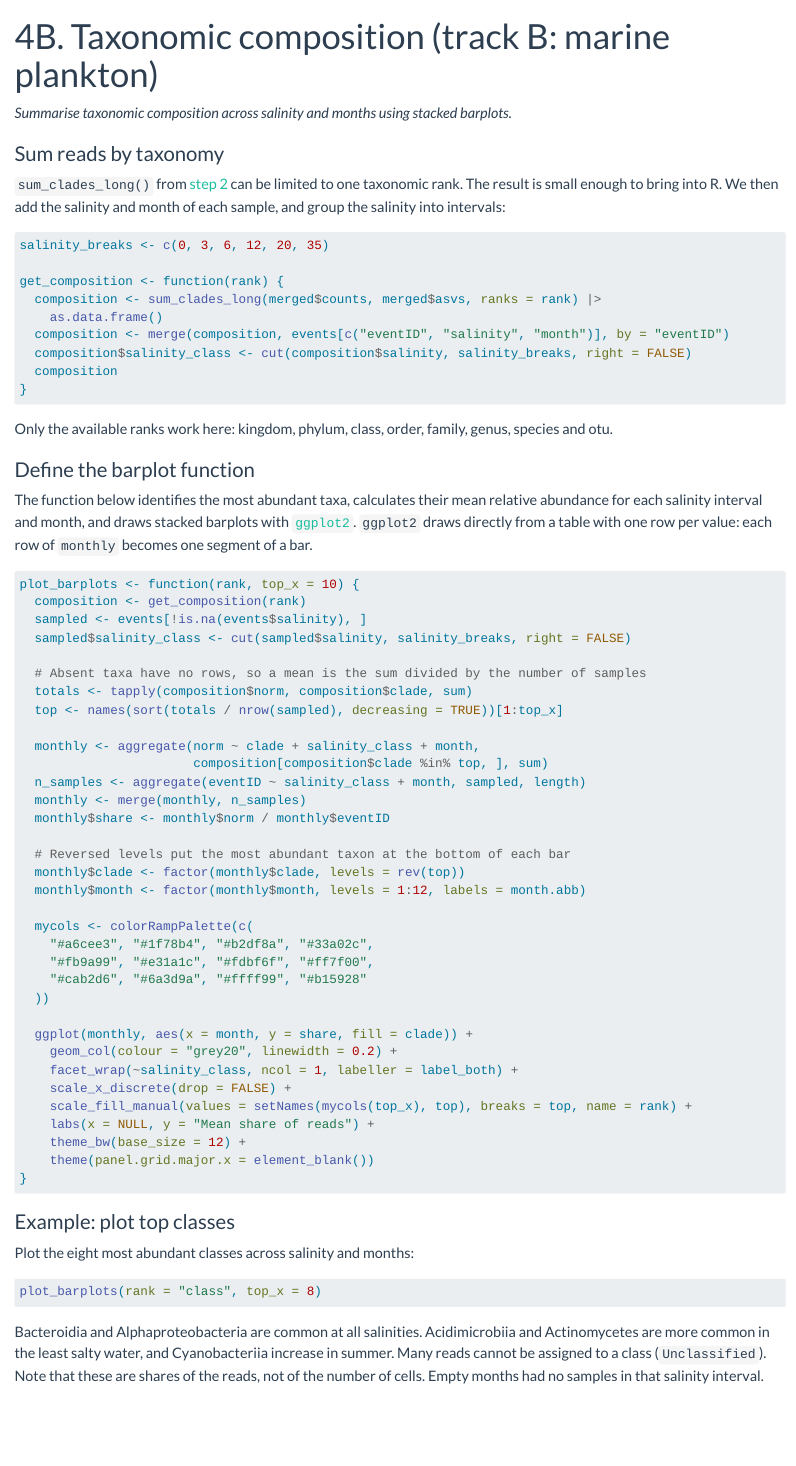
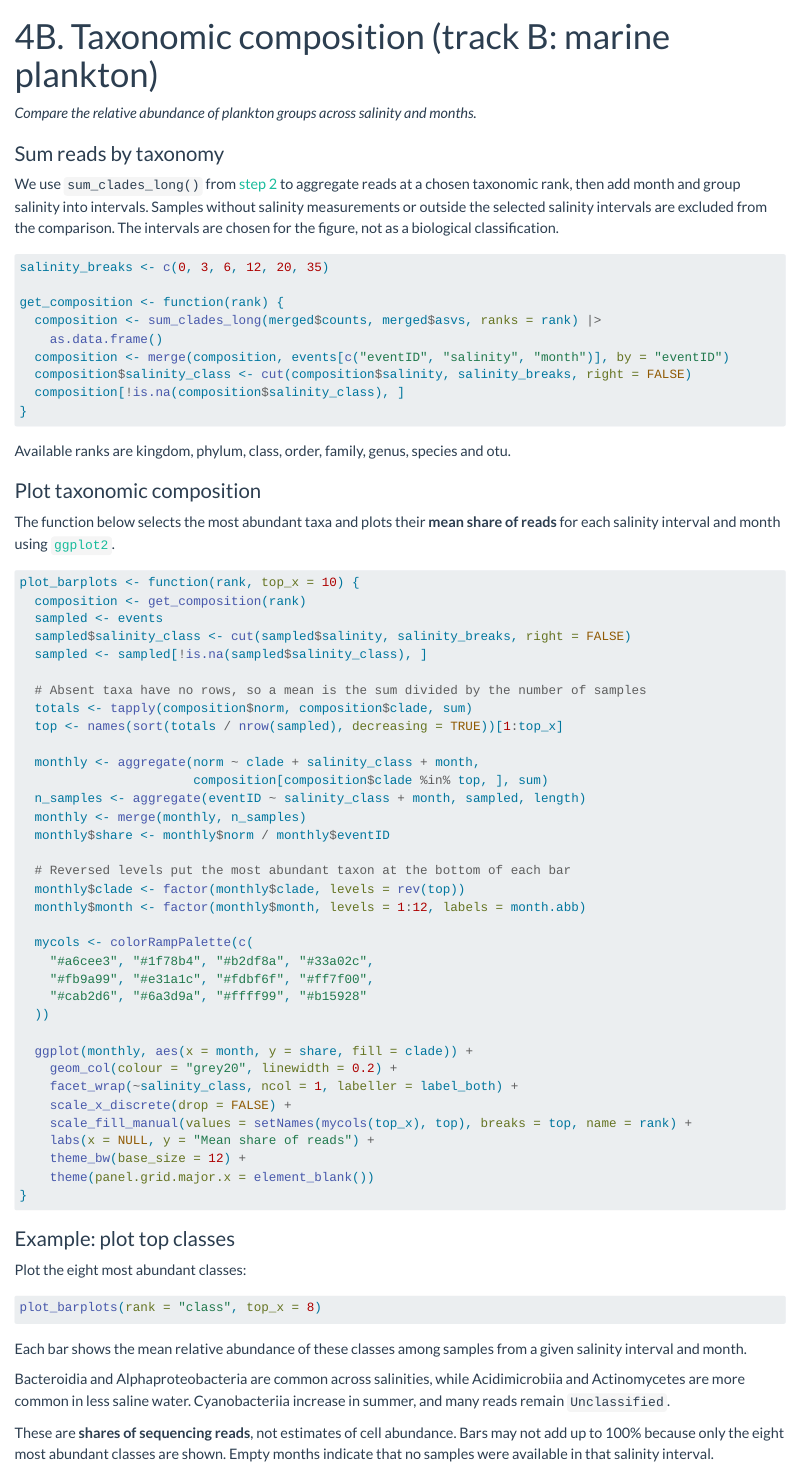
Before and after one commit to biodiversitydata-se/sbdi-eDNA-smn, a Quarto document (plankton-04-composition.qmd): the page in a window 1100 px wide, from its top. Rendered offline with R 4.5, knitr and Pandoc in place of Quarto, with nearby package versions.

Commit message:
Simplify the plankton composition page and fix its sample set
Leave out samples without salinity, or outside the salinity intervals,
when picking the top taxa, so that they are chosen from the same samples
as the means in the figure. Align the text with track A and note why
bars may not reach 100%. Rebuild the script, figure and page.

Co-Authored-By: Claude Opus 5.5 <noreply@anthropic.com>

````diff
--- a/plankton-04-composition.qmd
+++ b/plankton-04-composition.qmd
@@ -5,11 +5,11 @@ format:
     toc: false
 ---
 
-*Summarise taxonomic composition across salinity and months using stacked barplots.*
+*Compare the relative abundance of plankton groups across salinity and months.*
 
 ### Sum reads by taxonomy
 
-`sum_clades_long()` from [step 2](tutorial-02-prep.qmd) can be limited to one taxonomic rank. The result is small enough to bring into R. We then add the salinity and month of each sample, and group the salinity into intervals:
+We use `sum_clades_long()` from [step 2](tutorial-02-prep.qmd) to aggregate reads at a chosen taxonomic rank, then add month and group salinity into intervals. Samples without salinity measurements or outside the selected salinity intervals are excluded from the comparison. The intervals are chosen for the figure, not as a biological classification.
 
 ```r
 salinity_breaks <- c(0, 3, 6, 12, 20, 35)
@@ -19,21 +19,22 @@ get_composition <- function(rank) {
     as.data.frame()
   composition <- merge(composition, events[c("eventID", "salinity", "month")], by = "eventID")
   composition$salinity_class <- cut(composition$salinity, salinity_breaks, right = FALSE)
-  composition
+  composition[!is.na(composition$salinity_class), ]
 }
 ```
 
-Only the available ranks work here: kingdom, phylum, class, order, family, genus, species and otu.
+Available ranks are kingdom, phylum, class, order, family, genus, species and otu.
 
-### Define the barplot function
+### Plot taxonomic composition
 
-The function below identifies the most abundant taxa, calculates their mean relative abundance for each salinity interval and month, and draws stacked barplots with [`ggplot2`](https://ggplot2.tidyverse.org/){target="_blank"}. `ggplot2` draws directly from a table with one row per value: each row of `monthly` becomes one segment of a bar.
+The function below selects the most abundant taxa and plots their **mean share of reads** for each salinity interval and month using [`ggplot2`](https://ggplot2.tidyverse.org/){target="_blank"}.
 
 ```r
 plot_barplots <- function(rank, top_x = 10) {
   composition <- get_composition(rank)
-  sampled <- events[!is.na(events$salinity), ]
+  sampled <- events
   sampled$salinity_class <- cut(sampled$salinity, salinity_breaks, right = FALSE)
+  sampled <- sampled[!is.na(sampled$salinity_class), ]
 
   # Absent taxa have no rows, so a mean is the sum divided by the number of samples
   totals <- tapply(composition$norm, composition$clade, sum)
@@ -68,13 +69,19 @@ plot_barplots <- function(rank, top_x = 10) {
 
 ### Example: plot top classes
 
-Plot the eight most abundant classes across salinity and months:
+Plot the eight most abundant classes:
 
 ```r
 plot_barplots(rank = "class", top_x = 8)
 ```
 
-Bacteroidia and Alphaproteobacteria are common at all salinities. Acidimicrobiia and Actinomycetes are more common in the least salty water, and Cyanobacteriia increase in summer. Many reads cannot be assigned to a class (`Unclassified`). Note that these are shares of the reads, not of the number of cells. Empty months had no samples in that salinity interval.
+Each bar shows the mean relative abundance of these classes among samples from a given salinity interval and month.
+
+Bacteroidia and Alphaproteobacteria are common across salinities, while Acidimicrobiia and Actinomycetes are more common in less saline water. Cyanobacteriia increase in summer, and many reads remain `Unclassified`.
+
+These are **shares of sequencing reads**, not estimates of cell abundance. Bars may not add up to 100% because only the eight most abundant classes are shown. Empty months indicate that no samples were available in that salinity interval.
+
+**Consider:** How does community composition vary with salinity and season? Can we separate these effects given the sampling patterns seen in step 3?
 
 ---
 
````
Also changed, not shown: tutorial_plankton.R (+3 -2 lines), docs/search.json, figures/plankton_4_barplots.png, 2 other files.
